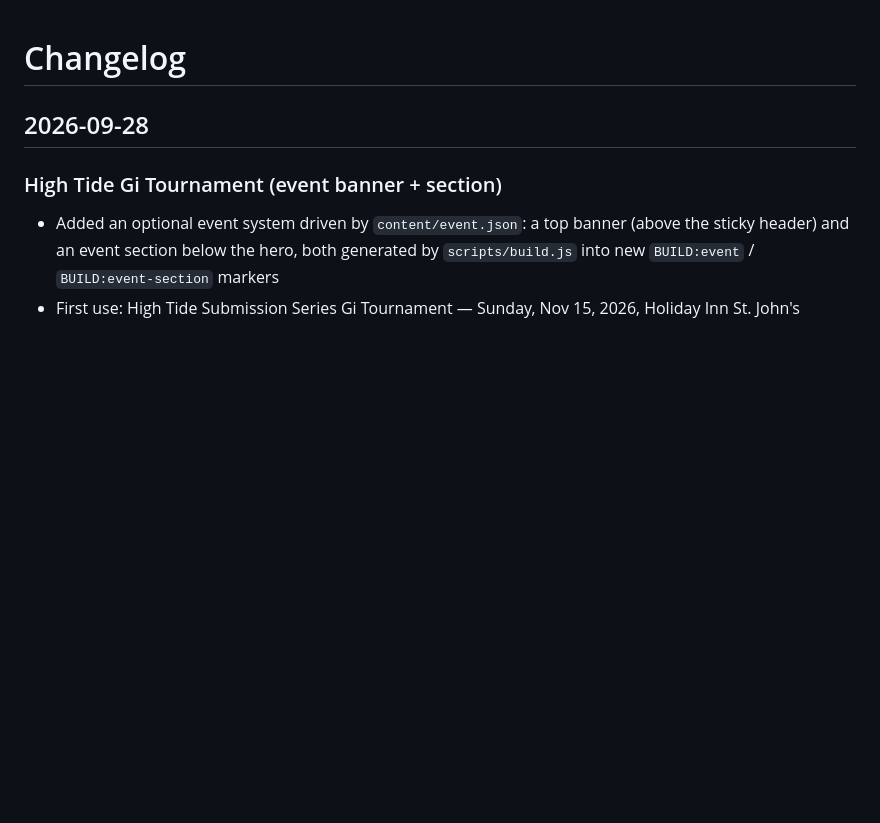
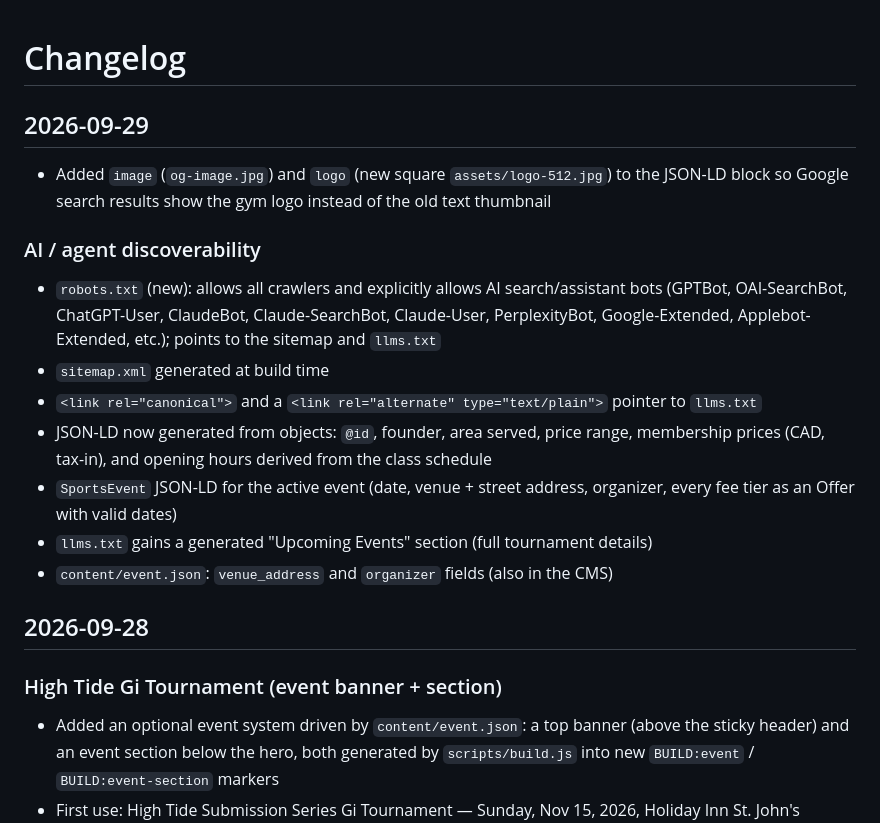
Before and after one commit to MichaelOrSd/evolution-martial-arts-nl, a Markdown page: CHANGELOG.md, the part around the change. GitHub-like rendering; blank space fills up the shorter version.

Commit message:
Document search-image and AI discoverability updates
Co-Authored-By: Claude Opus 5.5 <noreply@anthropic.com>

```diff
--- a/CHANGELOG.md
+++ b/CHANGELOG.md
@@ -1,4 +1,17 @@
 # Changelog
+
+## 2026-09-29
+
+- Added `image` (`og-image.jpg`) and `logo` (new square `assets/logo-512.jpg`) to the JSON-LD block so Google search results show the gym logo instead of the old text thumbnail
+
+### AI / agent discoverability
+- `robots.txt` (new): allows all crawlers and explicitly allows AI search/assistant bots (GPTBot, OAI-SearchBot, ChatGPT-User, ClaudeBot, Claude-SearchBot, Claude-User, PerplexityBot, Google-Extended, Applebot-Extended, etc.); points to the sitemap and `llms.txt`
+- `sitemap.xml` generated at build time
+- `<link rel="canonical">` and a `<link rel="alternate" type="text/plain">` pointer to `llms.txt`
+- JSON-LD now generated from objects: `@id`, founder, area served, price range, membership prices (CAD, tax-in), and opening hours derived from the class schedule
+- `SportsEvent` JSON-LD for the active event (date, venue + street address, organizer, every fee tier as an Offer with valid dates)
+- `llms.txt` gains a generated "Upcoming Events" section (full tournament details)
+- `content/event.json`: `venue_address` and `organizer` fields (also in the CMS)
 
 ## 2026-09-28
 
```
Also changed, not shown: CLAUDE.md (+2 -2 lines), project.md (+1 -1 lines).
